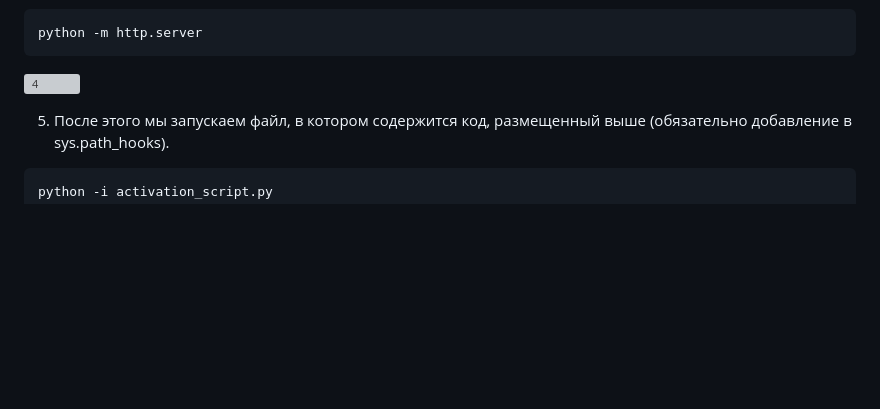
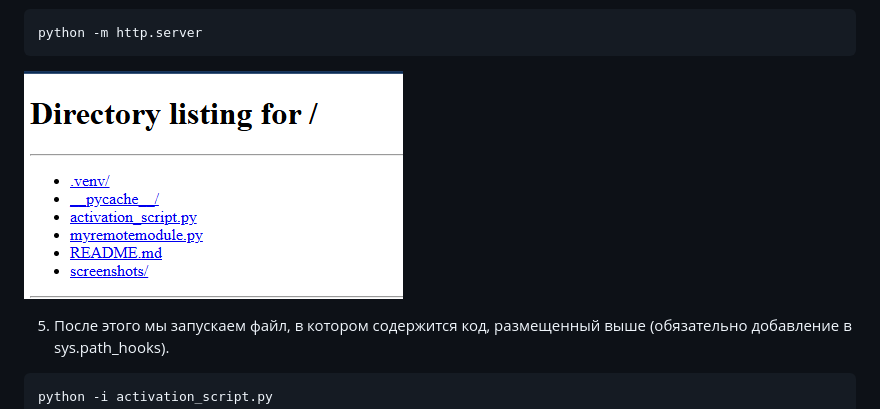
Before and after one commit to psmstc/Prog5, a Markdown page: prog5lr1-main/README.md, the part around the change. Drawn GitHub-style; blank space fills up the shorter version; grey boxes are pictures that could not be loaded.

````diff
--- a/prog5lr1-main/README.md
+++ b/prog5lr1-main/README.md
@@ -16,7 +16,7 @@ def myfoo():
 ```
 python -m http.server
 ```
-![4](/screenshots/image.png)
+![4](screenshots/image.png)
 
 5. После этого мы запускаем файл, в котором содержится код, размещенный выше (обязательно добавление в sys.path_hooks).
 ```
````
